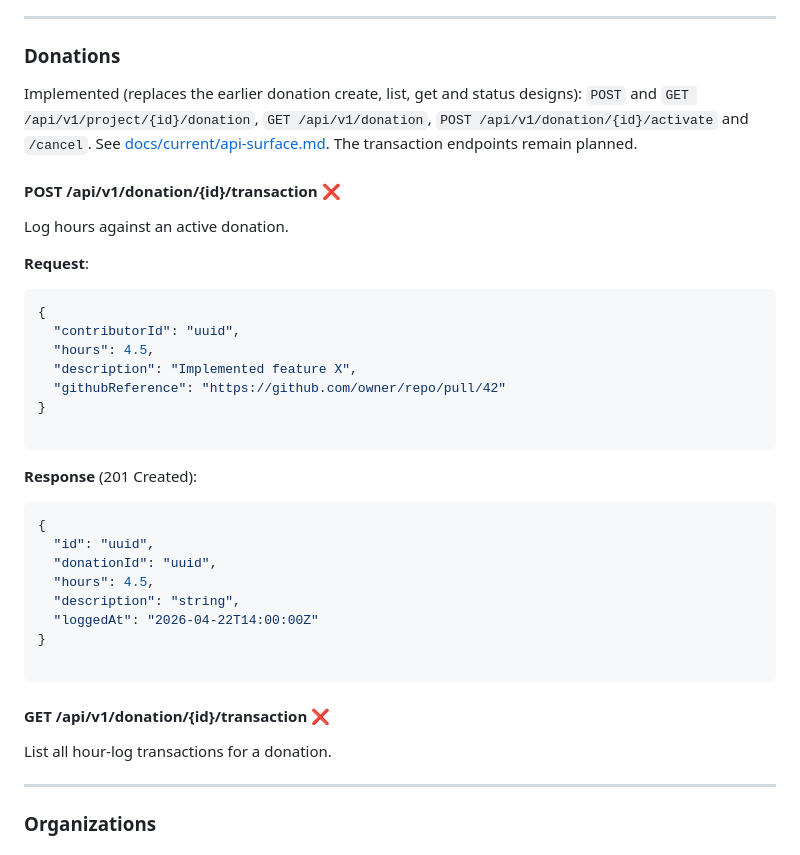
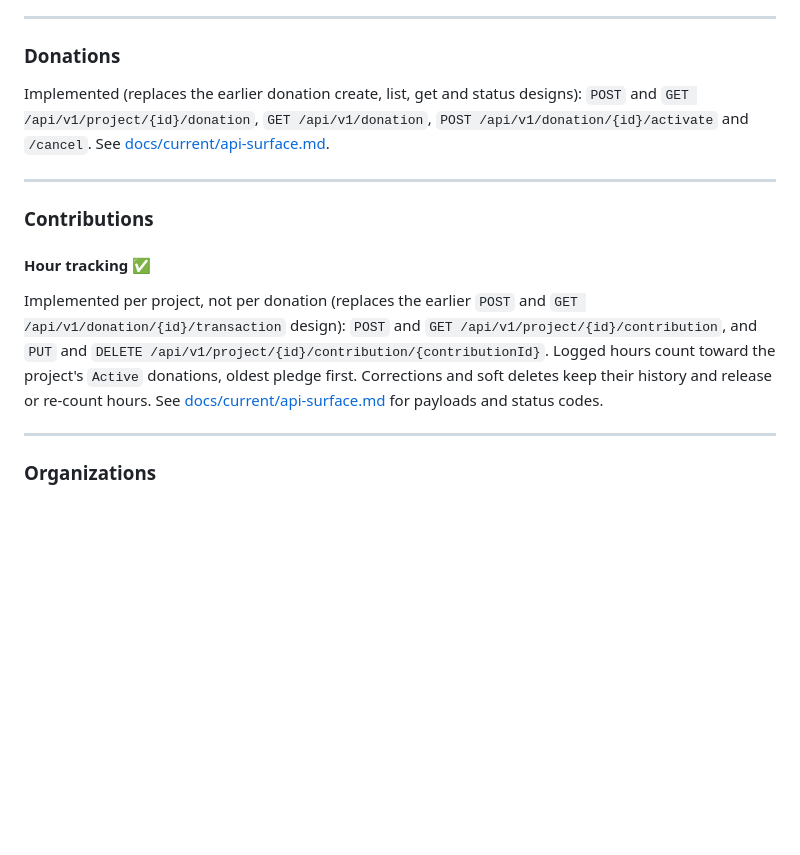
Before and after one commit to wouterfennis/TimeForCode, a Markdown page: docs/target/api-contracts.md, the part around the change. Rendered like a GitHub page; blank space fills up the shorter version.

````diff
--- a/docs/target/api-contracts.md
+++ b/docs/target/api-contracts.md
@@ -94,40 +94,15 @@ Implemented as `POST /api/v1/project/{id}/submit`, `/approve`, `/request-changes
 
 ### Donations
 
-Implemented (replaces the earlier donation create, list, get and status designs): `POST` and `GET /api/v1/project/{id}/donation`, `GET /api/v1/donation`, `POST /api/v1/donation/{id}/activate` and `/cancel`. See [docs/current/api-surface.md](../current/api-surface.md#donation-endpoints). The transaction endpoints remain planned.
+Implemented (replaces the earlier donation create, list, get and status designs): `POST` and `GET /api/v1/project/{id}/donation`, `GET /api/v1/donation`, `POST /api/v1/donation/{id}/activate` and `/cancel`. See [docs/current/api-surface.md](../current/api-surface.md#donation-endpoints).
 
-#### POST /api/v1/donation/{id}/transaction ❌
+---
 
-Log hours against an active donation.
+### Contributions
 
-**Request**:
+#### Hour tracking ✅
 
-```json
-{
-  "contributorId": "uuid",
-  "hours": 4.5,
-  "description": "Implemented feature X",
-  "githubReference": "https://github.com/owner/repo/pull/42"
-}
-
-```
-
-**Response** (201 Created):
-
-```json
-{
-  "id": "uuid",
-  "donationId": "uuid",
-  "hours": 4.5,
-  "description": "string",
-  "loggedAt": "2026-04-22T14:00:00Z"
-}
-
-```
-
-#### GET /api/v1/donation/{id}/transaction ❌
-
-List all hour-log transactions for a donation.
+Implemented per project, not per donation (replaces the earlier `POST` and `GET /api/v1/donation/{id}/transaction` design): `POST` and `GET /api/v1/project/{id}/contribution`, and `PUT` and `DELETE /api/v1/project/{id}/contribution/{contributionId}`. Logged hours count toward the project's `Active` donations, oldest pledge first. Corrections and soft deletes keep their history and release or re-count hours. See [docs/current/api-surface.md](../current/api-surface.md#contribution-endpoints) for payloads and status codes.
 
 ---
 
````
Also changed, not shown: docs/target/roadmap.md (+2 -2 lines), 1 other file.
